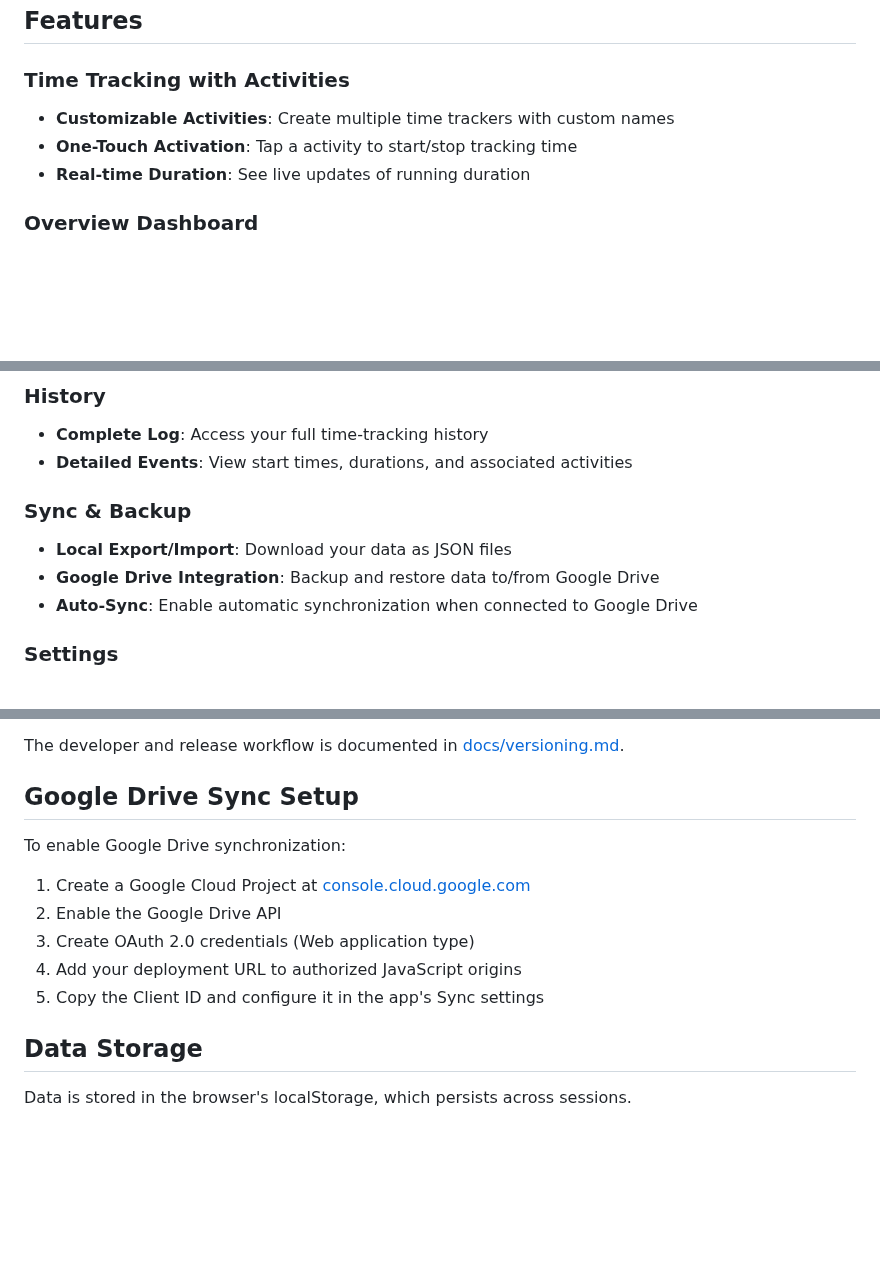
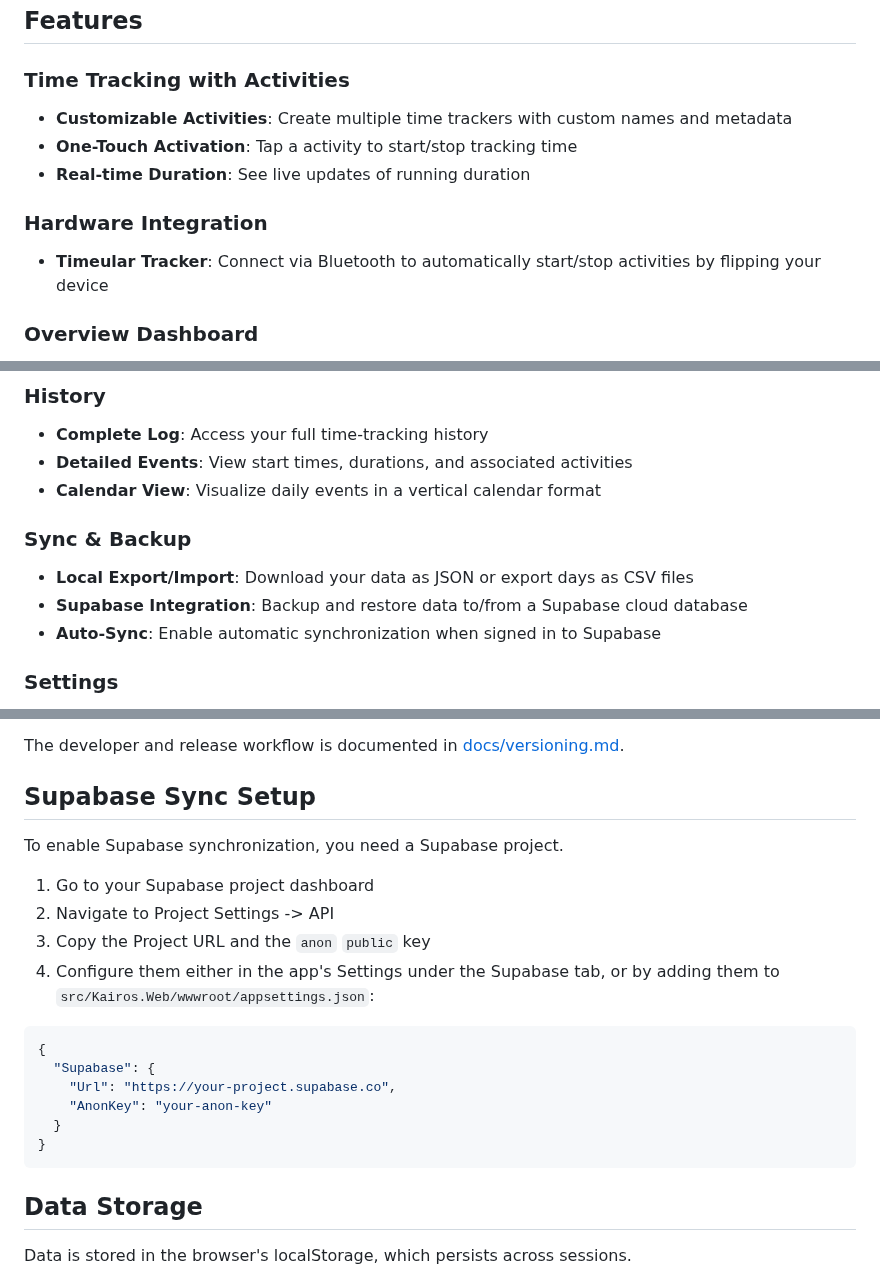
Before and after one commit to marsop/kairos, a Markdown page: README.md, 3 parts joined by grey strips. Drawn GitHub-style; blank space fills up the shorter version.

Commit message:
docs: update README.md to reflect current features and setup
- Replaced Google Drive integration with Supabase
- Documented new features: Timeular hardware integration, CSV export, Calendar view, and Activity Metadata
- Updated Sync Setup instructions to describe Supabase configuration
- Fixed minor formatting

Co-authored-by: marsop <1566219+marsop@users.noreply.github.com>

````diff
--- a/README.md
+++ b/README.md
@@ -13,9 +13,12 @@ Kairos is a time-tracking application built with Blazor WebAssembly. It helps yo
 ## Features
 
 ### Time Tracking with Activities
-- **Customizable Activities**: Create multiple time trackers with custom names
+- **Customizable Activities**: Create multiple time trackers with custom names and metadata
 - **One-Touch Activation**: Tap a activity to start/stop tracking time
 - **Real-time Duration**: See live updates of running duration
+
+### Hardware Integration
+- **Timeular Tracker**: Connect via Bluetooth to automatically start/stop activities by flipping your device
 
 ### Overview Dashboard
 - **Current Balance**: At-a-glance view of your total time balance in hours
@@ -28,11 +31,12 @@ Kairos is a time-tracking application built with Blazor WebAssembly. It helps yo
 ### History
 - **Complete Log**: Access your full time-tracking history
 - **Detailed Events**: View start times, durations, and associated activities
+- **Calendar View**: Visualize daily events in a vertical calendar format
 
 ### Sync & Backup
-- **Local Export/Import**: Download your data as JSON files
-- **Google Drive Integration**: Backup and restore data to/from Google Drive
-- **Auto-Sync**: Enable automatic synchronization when connected to Google Drive
+- **Local Export/Import**: Download your data as JSON or export days as CSV files
+- **Supabase Integration**: Backup and restore data to/from a Supabase cloud database
+- **Auto-Sync**: Enable automatic synchronization when signed in to Supabase
 
 ### Settings
 - **Multi-Language Support**: Available in English, Deutsch, Español, Galego, and Vorarlbergerisch
@@ -104,15 +108,23 @@ This repository uses `Nerdbank.GitVersioning` for assembly and build version met
 
 The developer and release workflow is documented in [docs/versioning.md](docs/versioning.md).
 
-## Google Drive Sync Setup
+## Supabase Sync Setup
 
-To enable Google Drive synchronization:
+To enable Supabase synchronization, you need a Supabase project.
 
-1. Create a Google Cloud Project at [console.cloud.google.com](https://console.cloud.google.com)
-2. Enable the Google Drive API
-3. Create OAuth 2.0 credentials (Web application type)
-4. Add your deployment URL to authorized JavaScript origins
-5. Copy the Client ID and configure it in the app's Sync settings
+1. Go to your Supabase project dashboard
+2. Navigate to Project Settings -> API
+3. Copy the Project URL and the `anon` `public` key
+4. Configure them either in the app's Settings under the Supabase tab, or by adding them to `src/Kairos.Web/wwwroot/appsettings.json`:
+
+```json
+{
+  "Supabase": {
+    "Url": "https://your-project.supabase.co",
+    "AnonKey": "your-anon-key"
+  }
+}
+```
 
 ## Data Storage
 
````
